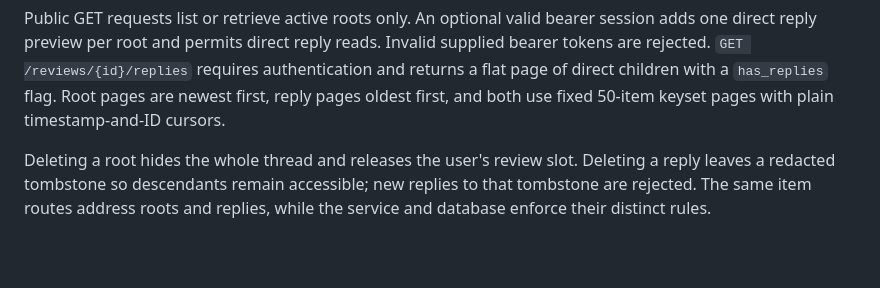
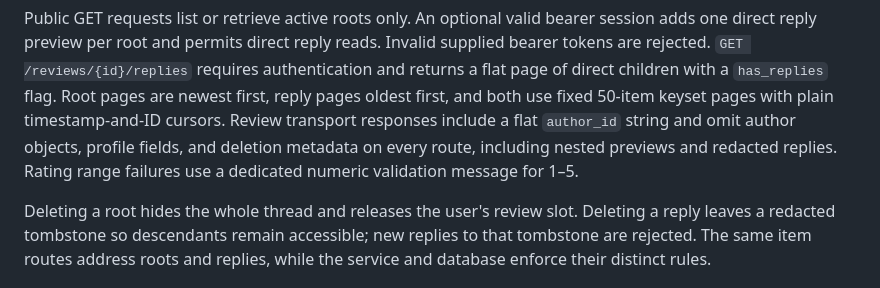
Before and after one commit to DulioShortener/Shortener, a Markdown page: ARCHITECTURE.md, the part around the change. GitHub-like rendering; blank space fills up the shorter version.

Commit message:
Document review response boundaries

```diff
--- a/ARCHITECTURE.md
+++ b/ARCHITECTURE.md
@@ -229,6 +229,10 @@ reads. Invalid supplied bearer tokens are rejected. `GET /reviews/{id}/replies`
 requires authentication and returns a flat page of direct children with a
 `has_replies` flag. Root pages are newest first, reply pages oldest first, and
 both use fixed 50-item keyset pages with plain timestamp-and-ID cursors.
+Review transport responses include a flat `author_id` string and omit author
+objects, profile fields, and deletion metadata on every route, including nested
+previews and redacted replies.
+Rating range failures use a dedicated numeric validation message for 1–5.
 
 Deleting a root hides the whole thread and releases the user's review slot.
 Deleting a reply leaves a redacted tombstone so descendants remain accessible;
```
